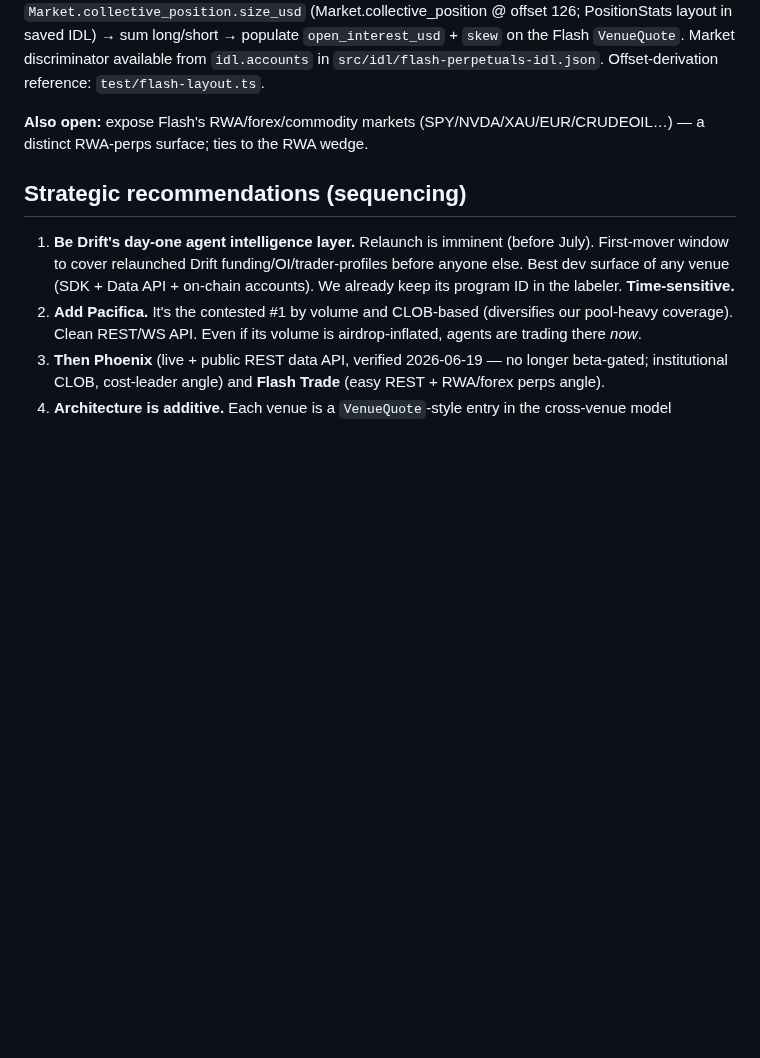
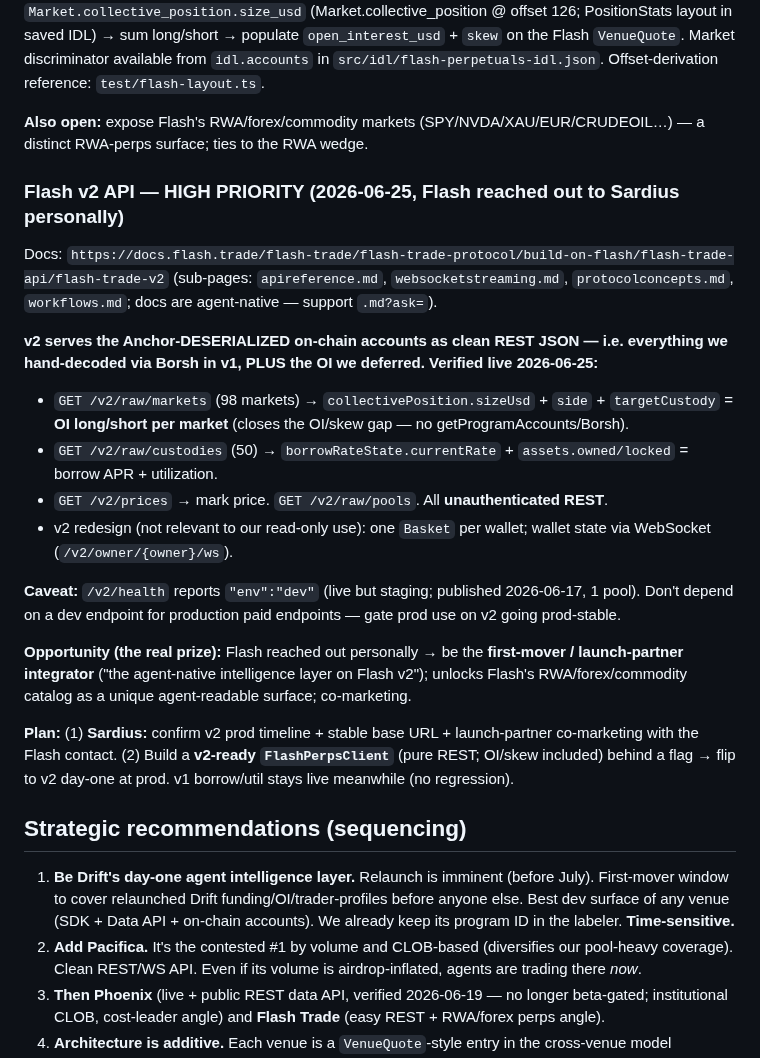
Before and after one commit to 0xSardius/solenrich, a Markdown page: docs/solana-perps-landscape.md, the part around the change. Rendered like a GitHub page; blank space fills up the shorter version.

Commit message:
priority: Flash v2 API (first-mover) — clean REST JSON for OI + borrow, ref v2 docs
Flash reached out to Sardius personally. v2 (env:dev, live 2026-06-25) serves
Anchor-deserialized accounts as unauthenticated REST JSON: /v2/raw/markets
(OI via collectivePosition.sizeUsd/side), /v2/raw/custodies (borrowRateState.
currentRate + assets), /v2/prices. Closes our v1 OI gap + simplifies Flash to
pure REST. Flagged HIGH PRIORITY in CLAUDE.md + landscape doc with the
first-mover/launch-partner plan and v2 docs reference.

```diff
--- a/docs/solana-perps-landscape.md
+++ b/docs/solana-perps-landscape.md
@@ -90,6 +90,22 @@ Probed the chain directly (`test/flash-onchain-probe.ts`, `test/flash-idl-fetch.
 
 **Also open:** expose Flash's RWA/forex/commodity markets (SPY/NVDA/XAU/EUR/CRUDEOIL…) — a distinct RWA-perps surface; ties to the RWA wedge.
 
+### Flash v2 API — HIGH PRIORITY (2026-06-25, Flash reached out to Sardius personally)
+
+Docs: `https://docs.flash.trade/flash-trade/flash-trade-protocol/build-on-flash/flash-trade-api/flash-trade-v2` (sub-pages: `apireference.md`, `websocketstreaming.md`, `protocolconcepts.md`, `workflows.md`; docs are agent-native — support `.md?ask=`).
+
+**v2 serves the Anchor-DESERIALIZED on-chain accounts as clean REST JSON — i.e. everything we hand-decoded via Borsh in v1, PLUS the OI we deferred. Verified live 2026-06-25:**
+- `GET /v2/raw/markets` (98 markets) → `collectivePosition.sizeUsd` + `side` + `targetCustody` = **OI long/short per market** (closes the OI/skew gap — no getProgramAccounts/Borsh).
+- `GET /v2/raw/custodies` (50) → `borrowRateState.currentRate` + `assets.owned/locked` = borrow APR + utilization.
+- `GET /v2/prices` → mark price. `GET /v2/raw/pools`. All **unauthenticated REST**.
+- v2 redesign (not relevant to our read-only use): one `Basket` per wallet; wallet state via WebSocket (`/v2/owner/{owner}/ws`).
+
+**Caveat:** `/v2/health` reports `"env":"dev"` (live but staging; published 2026-06-17, 1 pool). Don't depend on a dev endpoint for production paid endpoints — gate prod use on v2 going prod-stable.
+
+**Opportunity (the real prize):** Flash reached out personally → be the **first-mover / launch-partner integrator** ("the agent-native intelligence layer on Flash v2"); unlocks Flash's RWA/forex/commodity catalog as a unique agent-readable surface; co-marketing.
+
+**Plan:** (1) **Sardius:** confirm v2 prod timeline + stable base URL + launch-partner co-marketing with the Flash contact. (2) Build a **v2-ready `FlashPerpsClient`** (pure REST; OI/skew included) behind a flag → flip to v2 day-one at prod. v1 borrow/util stays live meanwhile (no regression).
+
 ## Strategic recommendations (sequencing)
 
 1. **Be Drift's day-one agent intelligence layer.** Relaunch is imminent (before July). First-mover window
```
Also changed, not shown: CLAUDE.md (+2 -0 lines).
